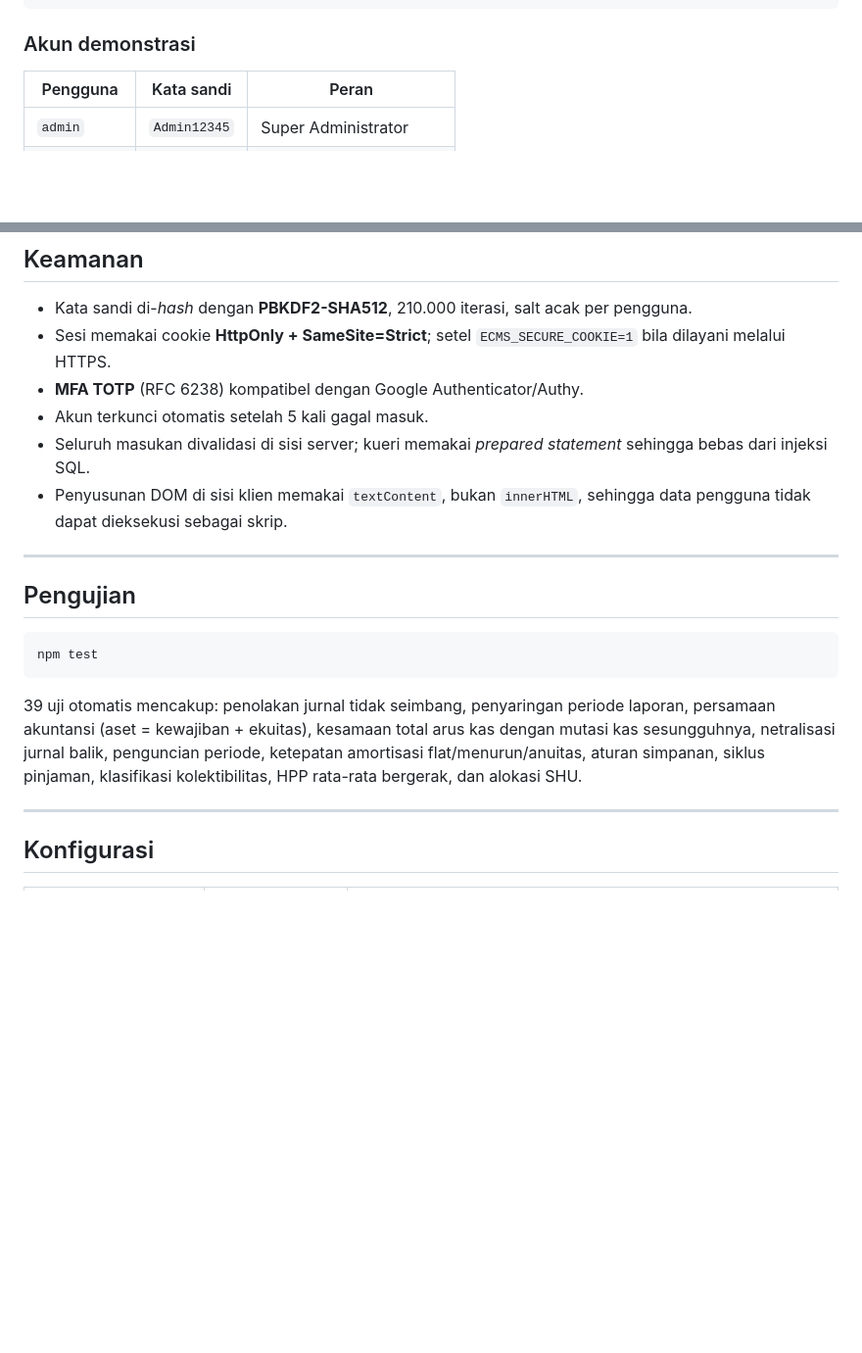
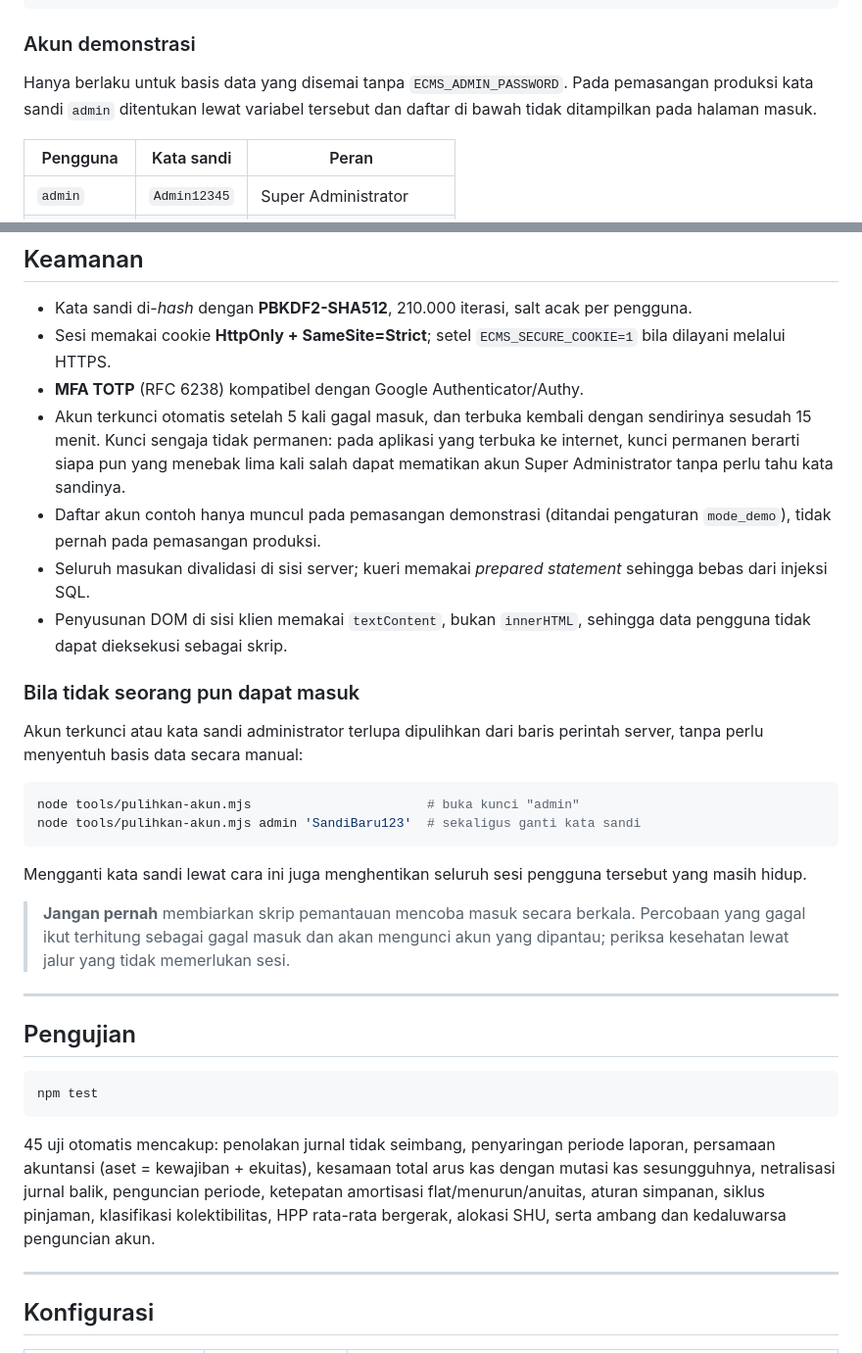
Before and after one commit to DrOsmond-STU/kspserbausaha, a Markdown page: README.md, 2 parts joined by grey strips. Shown at 98% size. Drawn GitHub-style; blank space fills up the shorter version.

Commit message:
Catat kebijakan kunci akun dan jalur pemulihannya di README
Co-Authored-By: Claude Opus 5 <noreply@anthropic.com>
Claude-Session: https://claude.ai/code/session_01HkKwoihz6AvYAqtd5NSfrF

````diff
--- a/README.md
+++ b/README.md
@@ -37,6 +37,10 @@ npm test         # menjalankan uji otomatis
 ```
 
 ### Akun demonstrasi
+
+Hanya berlaku untuk basis data yang disemai tanpa `ECMS_ADMIN_PASSWORD`. Pada
+pemasangan produksi kata sandi `admin` ditentukan lewat variabel tersebut dan
+daftar di bawah tidak ditampilkan pada halaman masuk.
 
 | Pengguna | Kata sandi | Peran |
 |---|---|---|
@@ -171,11 +175,33 @@ pengawasan dari fungsi pelaksanaan.
 - Sesi memakai cookie **HttpOnly + SameSite=Strict**; setel `ECMS_SECURE_COOKIE=1`
   bila dilayani melalui HTTPS.
 - **MFA TOTP** (RFC 6238) kompatibel dengan Google Authenticator/Authy.
-- Akun terkunci otomatis setelah 5 kali gagal masuk.
+- Akun terkunci otomatis setelah 5 kali gagal masuk, dan terbuka kembali dengan
+  sendirinya sesudah 15 menit. Kunci sengaja tidak permanen: pada aplikasi yang
+  terbuka ke internet, kunci permanen berarti siapa pun yang menebak lima kali
+  salah dapat mematikan akun Super Administrator tanpa perlu tahu kata sandinya.
+- Daftar akun contoh hanya muncul pada pemasangan demonstrasi (ditandai
+  pengaturan `mode_demo`), tidak pernah pada pemasangan produksi.
 - Seluruh masukan divalidasi di sisi server; kueri memakai *prepared statement*
   sehingga bebas dari injeksi SQL.
 - Penyusunan DOM di sisi klien memakai `textContent`, bukan `innerHTML`, sehingga
   data pengguna tidak dapat dieksekusi sebagai skrip.
+
+### Bila tidak seorang pun dapat masuk
+
+Akun terkunci atau kata sandi administrator terlupa dipulihkan dari baris
+perintah server, tanpa perlu menyentuh basis data secara manual:
+
+```bash
+node tools/pulihkan-akun.mjs                       # buka kunci "admin"
+node tools/pulihkan-akun.mjs admin 'SandiBaru123'  # sekaligus ganti kata sandi
+```
+
+Mengganti kata sandi lewat cara ini juga menghentikan seluruh sesi pengguna
+tersebut yang masih hidup.
+
+> **Jangan pernah** membiarkan skrip pemantauan mencoba masuk secara berkala.
+> Percobaan yang gagal ikut terhitung sebagai gagal masuk dan akan mengunci akun
+> yang dipantau; periksa kesehatan lewat jalur yang tidak memerlukan sesi.
 
 ---
 
@@ -185,11 +211,12 @@ pengawasan dari fungsi pelaksanaan.
 npm test
 ```
 
-39 uji otomatis mencakup: penolakan jurnal tidak seimbang, penyaringan periode
+45 uji otomatis mencakup: penolakan jurnal tidak seimbang, penyaringan periode
 laporan, persamaan akuntansi (aset = kewajiban + ekuitas), kesamaan total arus
 kas dengan mutasi kas sesungguhnya, netralisasi jurnal balik, penguncian periode,
 ketepatan amortisasi flat/menurun/anuitas, aturan simpanan, siklus pinjaman,
-klasifikasi kolektibilitas, HPP rata-rata bergerak, dan alokasi SHU.
+klasifikasi kolektibilitas, HPP rata-rata bergerak, alokasi SHU, serta ambang dan
+kedaluwarsa penguncian akun.
 
 ---
 
````
